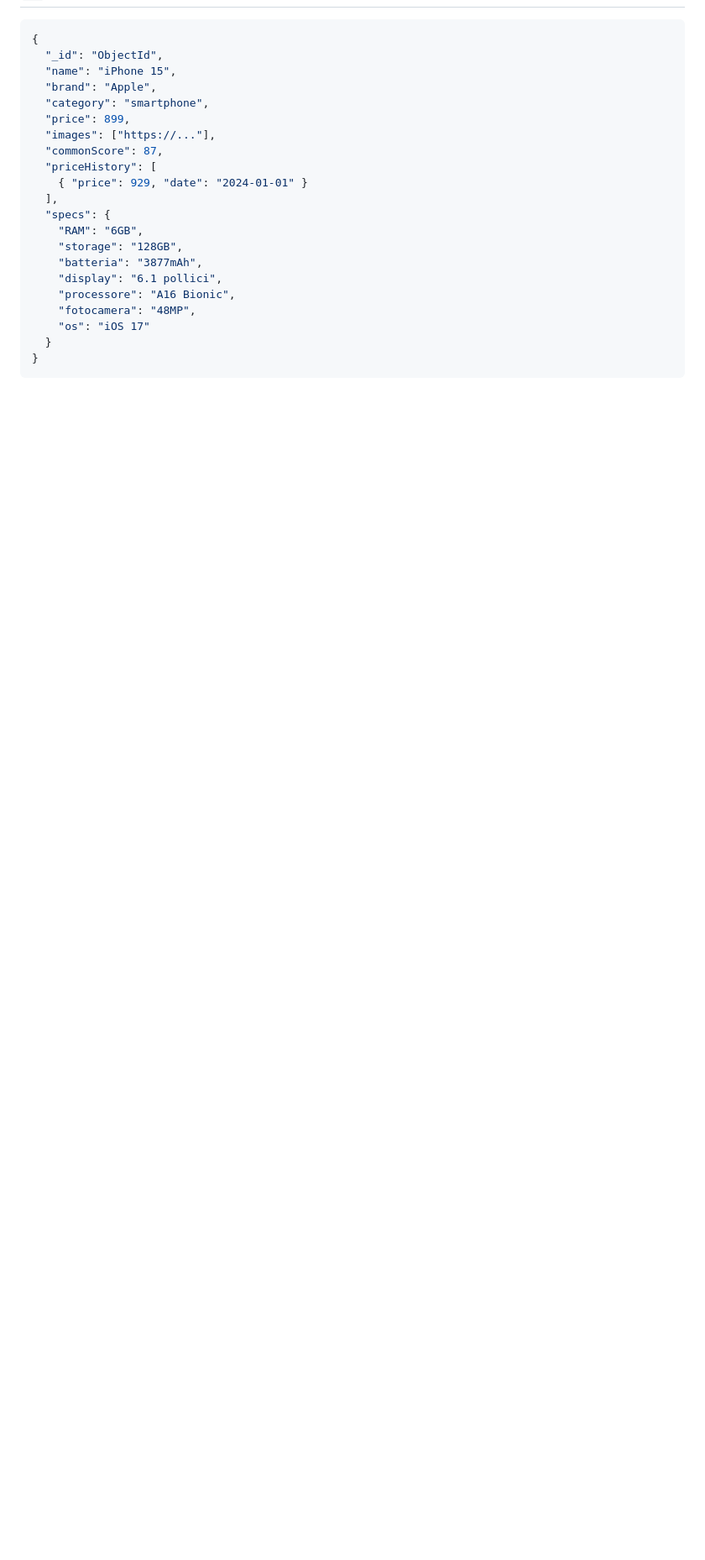
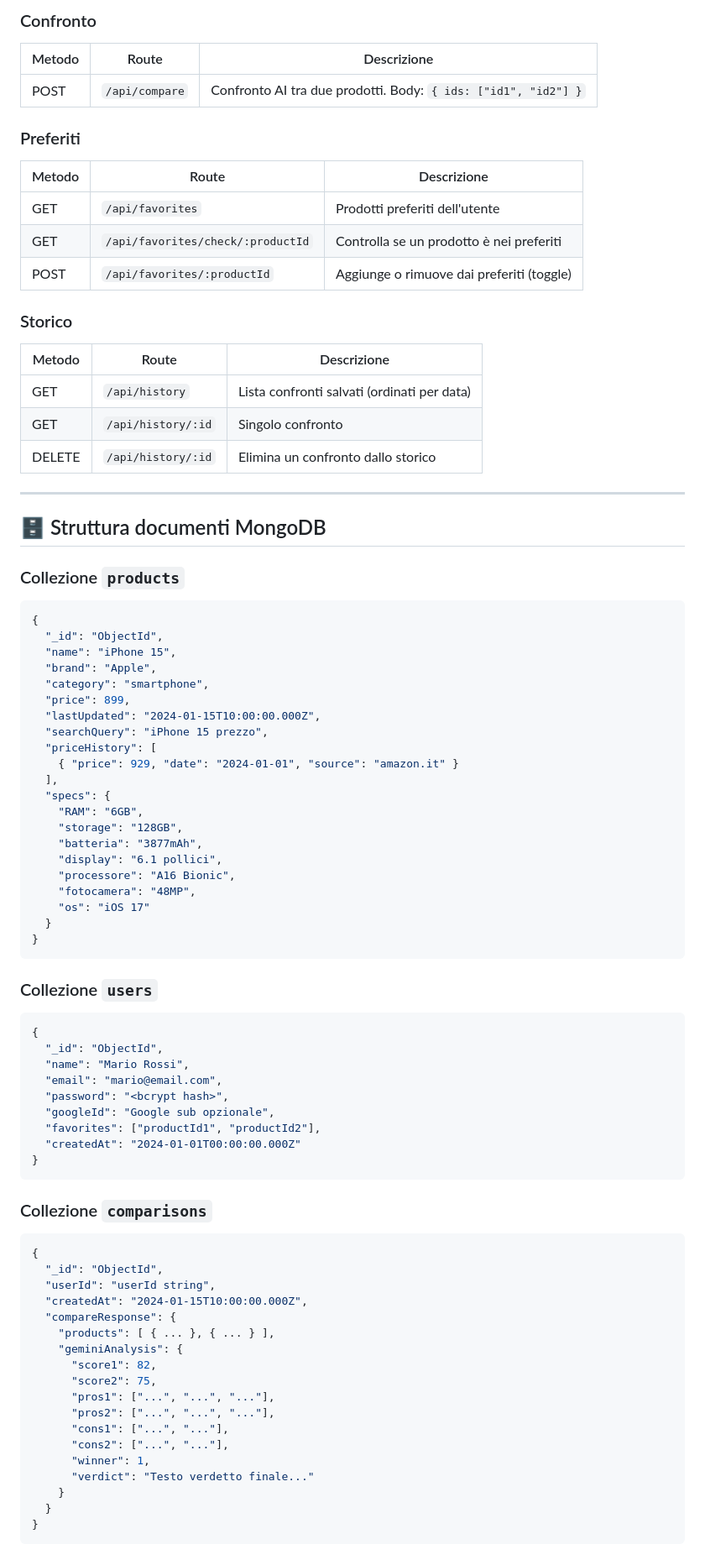
Before and after one commit to SimoVira/Versus, a Markdown page: README.md, the part around one of its changes. Shown at 84% size. Drawn GitHub-style; blank space fills up the shorter version.

````diff
--- a/README.md
+++ b/README.md
@@ -130,3 +87,30 @@ Scannerizza il QR con **Expo Go** dal telefono.
+### Confronto
+
+| Metodo | Route | Descrizione |
+|---|---|---|
+| POST | `/api/compare` | Confronto AI tra due prodotti. Body: `{ ids: ["id1", "id2"] }` |
+
+### Preferiti
+
+| Metodo | Route | Descrizione |
+|---|---|---|
+| GET | `/api/favorites` | Prodotti preferiti dell'utente |
+| GET | `/api/favorites/check/:productId` | Controlla se un prodotto è nei preferiti |
+| POST | `/api/favorites/:productId` | Aggiunge o rimuove dai preferiti (toggle) |
+
+### Storico
+
+| Metodo | Route | Descrizione |
+|---|---|---|
+| GET | `/api/history` | Lista confronti salvati (ordinati per data) |
+| GET | `/api/history/:id` | Singolo confronto |
+| DELETE | `/api/history/:id` | Elimina un confronto dallo storico |
+
+---
+
+## 🗄️ Struttura documenti MongoDB
+
+### Collezione `products`
 
 ```json
 {
@@ -135,10 +119,10 @@ Scannerizza il QR con **Expo Go** dal telefono.
   "brand": "Apple",
   "category": "smartphone",
   "price": 899,
-  "images": ["https://..."],
-  "commonScore": 87,
+  "lastUpdated": "2024-01-15T10:00:00.000Z",
+  "searchQuery": "iPhone 15 prezzo",
   "priceHistory": [
-    { "price": 929, "date": "2024-01-01" }
+    { "price": 929, "date": "2024-01-01", "source": "amazon.it" }
   ],
   "specs": {
     "RAM": "6GB",
@@ -152,3 +136,40 @@ Scannerizza il QR con **Expo Go** dal telefono.
 }
 ```
 
+### Collezione `users`
+
+```json
+{
+  "_id": "ObjectId",
+  "name": "Mario Rossi",
+  "email": "mario@email.com",
+  "password": "<bcrypt hash>",
+  "googleId": "Google sub opzionale",
+  "favorites": ["productId1", "productId2"],
+  "createdAt": "2024-01-01T00:00:00.000Z"
+}
+```
+
+### Collezione `comparisons`
+
+```json
+{
+  "_id": "ObjectId",
+  "userId": "userId string",
+  "createdAt": "2024-01-15T10:00:00.000Z",
+  "compareResponse": {
+    "products": [ { ... }, { ... } ],
+    "geminiAnalysis": {
+      "score1": 82,
+      "score2": 75,
+      "pros1": ["...", "...", "..."],
+      "pros2": ["...", "...", "..."],
+      "cons1": ["...", "..."],
+      "cons2": ["...", "..."],
+      "winner": 1,
+      "verdict": "Testo verdetto finale..."
+    }
+  }
+}
+```
+
````
Also changed, not shown: other parts of README.md (+195 -111 lines).
